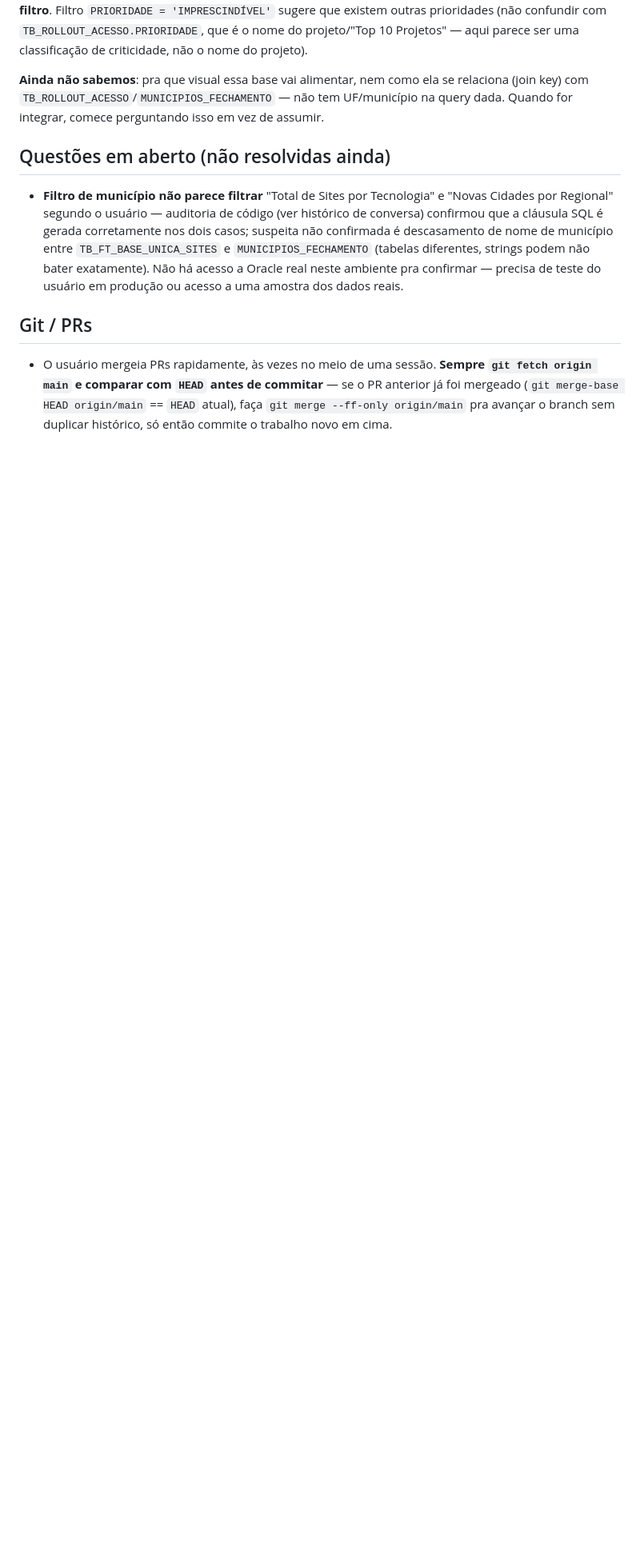
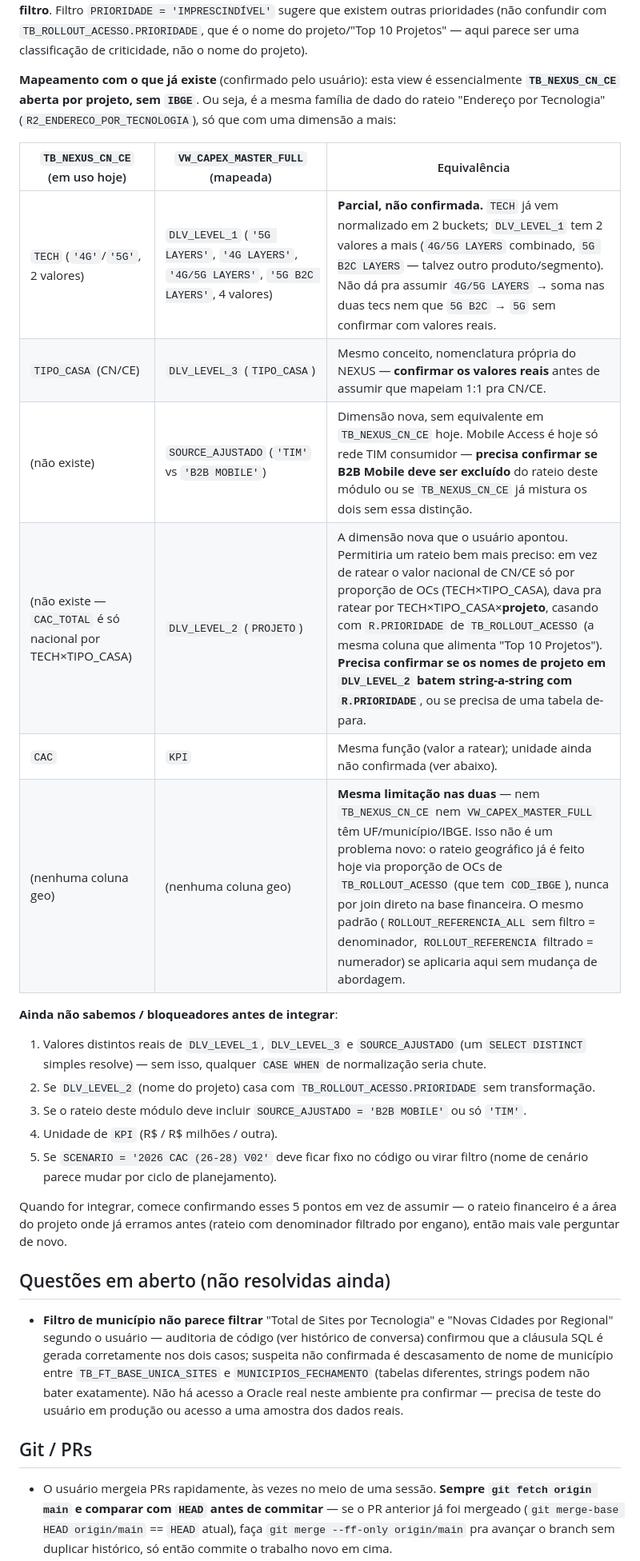
Before and after one commit to Arcane6/repo-test, a Markdown page: coverage-hub/CLAUDE.md, the part around the change. Shown at 80% size. Rendered like a GitHub page; blank space fills up the shorter version.

Commit message:
Mapeia VW_CAPEX_MASTER_FULL contra TB_NEXUS_CN_CE
Documenta a equivalência apontada pelo usuário: a view é essencialmente
TB_NEXUS_CN_CE aberta por projeto (DLV_LEVEL_2) e sem IBGE. Registra
tabela de correspondência de colunas e os 5 pontos que faltam confirmar
antes de integrar de verdade (valores distintos de DLV_LEVEL_1/3 e
SOURCE_AJUSTADO, casamento de nome de projeto com PRIORIDADE, escopo
TIM x B2B Mobile, unidade do KPI, SCENARIO fixo ou filtrável).

Co-Authored-By: Claude Sonnet 5 <noreply@anthropic.com>
Claude-Session: https://claude.ai/code/session_011taug6uXFbBBVwdUvQsQ5F

```diff
--- a/coverage-hub/CLAUDE.md
+++ b/coverage-hub/CLAUDE.md
@@ -187,10 +187,35 @@ prioridades (não confundir com `TB_ROLLOUT_ACESSO.PRIORIDADE`, que é o
 nome do projeto/"Top 10 Projetos" — aqui parece ser uma classificação de
 criticidade, não o nome do projeto).
 
-**Ainda não sabemos**: pra que visual essa base vai alimentar, nem como
-ela se relaciona (join key) com `TB_ROLLOUT_ACESSO`/`MUNICIPIOS_FECHAMENTO`
-— não tem UF/município na query dada. Quando for integrar, comece
-perguntando isso em vez de assumir.
+**Mapeamento com o que já existe** (confirmado pelo usuário): esta view é
+essencialmente **`TB_NEXUS_CN_CE` aberta por projeto, sem `IBGE`**. Ou
+seja, é a mesma família de dado do rateio "Endereço por Tecnologia"
+(`R2_ENDERECO_POR_TECNOLOGIA`), só que com uma dimensão a mais:
+
+| `TB_NEXUS_CN_CE` (em uso hoje) | `VW_CAPEX_MASTER_FULL` (mapeada) | Equivalência |
+|---|---|---|
+| `TECH` (`'4G'`/`'5G'`, 2 valores) | `DLV_LEVEL_1` (`'5G LAYERS'`, `'4G LAYERS'`, `'4G/5G LAYERS'`, `'5G B2C LAYERS'`, 4 valores) | **Parcial, não confirmada.** `TECH` já vem normalizado em 2 buckets; `DLV_LEVEL_1` tem 2 valores a mais (`4G/5G LAYERS` combinado, `5G B2C LAYERS` — talvez outro produto/segmento). Não dá pra assumir `4G/5G LAYERS` → soma nas duas tecs nem que `5G B2C` → `5G` sem confirmar com valores reais. |
+| `TIPO_CASA` (CN/CE) | `DLV_LEVEL_3` (`TIPO_CASA`) | Mesmo conceito, nomenclatura própria do NEXUS — **confirmar os valores reais** antes de assumir que mapeiam 1:1 pra CN/CE. |
+| (não existe) | `SOURCE_AJUSTADO` (`'TIM'` vs `'B2B MOBILE'`) | Dimensão nova, sem equivalente em `TB_NEXUS_CN_CE` hoje. Mobile Access é hoje só rede TIM consumidor — **precisa confirmar se B2B Mobile deve ser excluído** do rateio deste módulo ou se `TB_NEXUS_CN_CE` já mistura os dois sem essa distinção. |
+| (não existe — `CAC_TOTAL` é só nacional por TECH×TIPO_CASA) | `DLV_LEVEL_2` (`PROJETO`) | A dimensão nova que o usuário apontou. Permitiria um rateio bem mais preciso: em vez de ratear o valor nacional de CN/CE só por proporção de OCs (TECH×TIPO_CASA), dava pra ratear por TECH×TIPO_CASA×**projeto**, casando com `R.PRIORIDADE` de `TB_ROLLOUT_ACESSO` (a mesma coluna que alimenta "Top 10 Projetos"). **Precisa confirmar se os nomes de projeto em `DLV_LEVEL_2` batem string-a-string com `R.PRIORIDADE`**, ou se precisa de uma tabela de-para. |
+| `CAC` | `KPI` | Mesma função (valor a ratear); unidade ainda não confirmada (ver abaixo). |
+| (nenhuma coluna geo) | (nenhuma coluna geo) | **Mesma limitação nas duas** — nem `TB_NEXUS_CN_CE` nem `VW_CAPEX_MASTER_FULL` têm UF/município/IBGE. Isso não é um problema novo: o rateio geográfico já é feito hoje via proporção de OCs de `TB_ROLLOUT_ACESSO` (que tem `COD_IBGE`), nunca por join direto na base financeira. O mesmo padrão (`ROLLOUT_REFERENCIA_ALL` sem filtro = denominador, `ROLLOUT_REFERENCIA` filtrado = numerador) se aplicaria aqui sem mudança de abordagem. |
+
+**Ainda não sabemos / bloqueadores antes de integrar**:
+1. Valores distintos reais de `DLV_LEVEL_1`, `DLV_LEVEL_3` e
+   `SOURCE_AJUSTADO` (um `SELECT DISTINCT` simples resolve) — sem isso,
+   qualquer `CASE WHEN` de normalização seria chute.
+2. Se `DLV_LEVEL_2` (nome do projeto) casa com `TB_ROLLOUT_ACESSO.PRIORIDADE`
+   sem transformação.
+3. Se o rateio deste módulo deve incluir `SOURCE_AJUSTADO = 'B2B MOBILE'`
+   ou só `'TIM'`.
+4. Unidade de `KPI` (R$ / R$ milhões / outra).
+5. Se `SCENARIO = '2026 CAC (26-28) V02'` deve ficar fixo no código ou
+   virar filtro (nome de cenário parece mudar por ciclo de planejamento).
+
+Quando for integrar, comece confirmando esses 5 pontos em vez de assumir
+— o rateio financeiro é a área do projeto onde já erramos antes (rateio
+com denominador filtrado por engano), então mais vale perguntar de novo.
 
 ## Questões em aberto (não resolvidas ainda)
 
```
